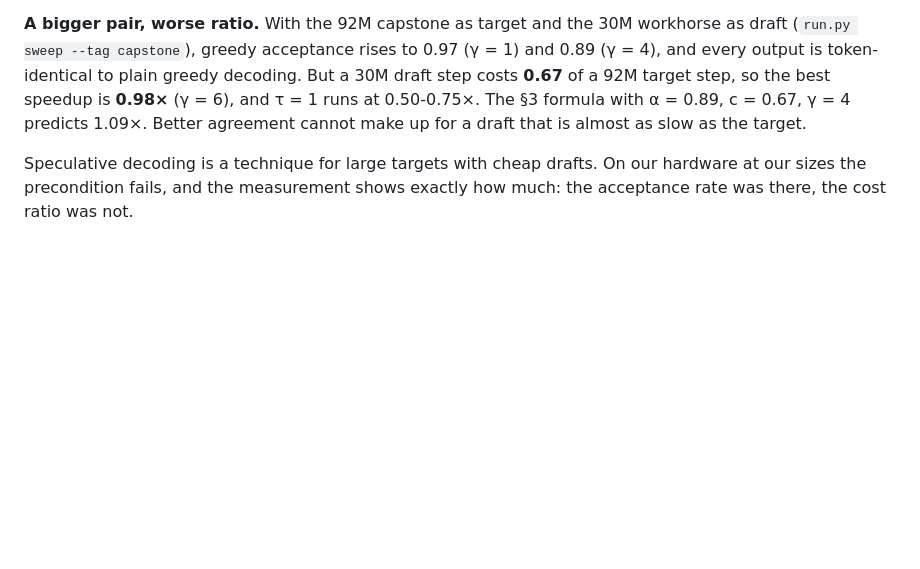
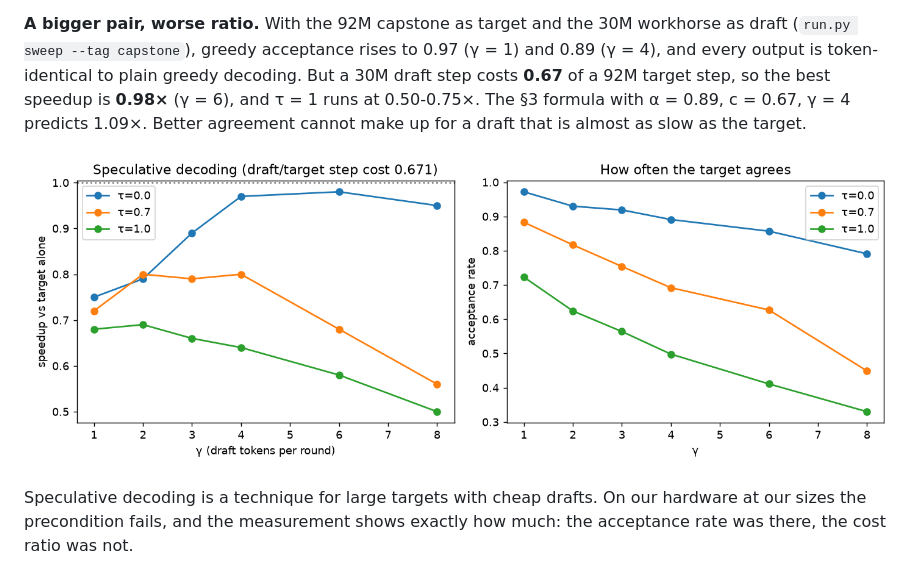
Before and after one commit to karanjakhar/llm-from-scratch, a Markdown page: docs/15_speculative.md, the part around the change. Drawn GitHub-style; blank space fills up the shorter version.

```diff
--- a/docs/15_speculative.md
+++ b/docs/15_speculative.md
@@ -200,6 +200,8 @@ the best speedup is **0.98×** (γ = 6), and τ = 1 runs at 0.50-0.75×. The §3
 formula with α = 0.89, c = 0.67, γ = 4 predicts 1.09×. Better agreement
 cannot make up for a draft that is almost as slow as the target.
 
+![The same sweep with the 92M capstone as target](visuals/15_speculative_capstone.png)
+
 Speculative decoding is a technique for large targets with cheap drafts. On
 our hardware at our sizes the precondition fails, and the measurement shows
 exactly how much: the acceptance rate was there, the cost ratio was not.
```
Also changed, not shown: docs/22_evaluation.md (+2 -0 lines), docs/visuals/22_evaluation.png (added), 1 other file.
